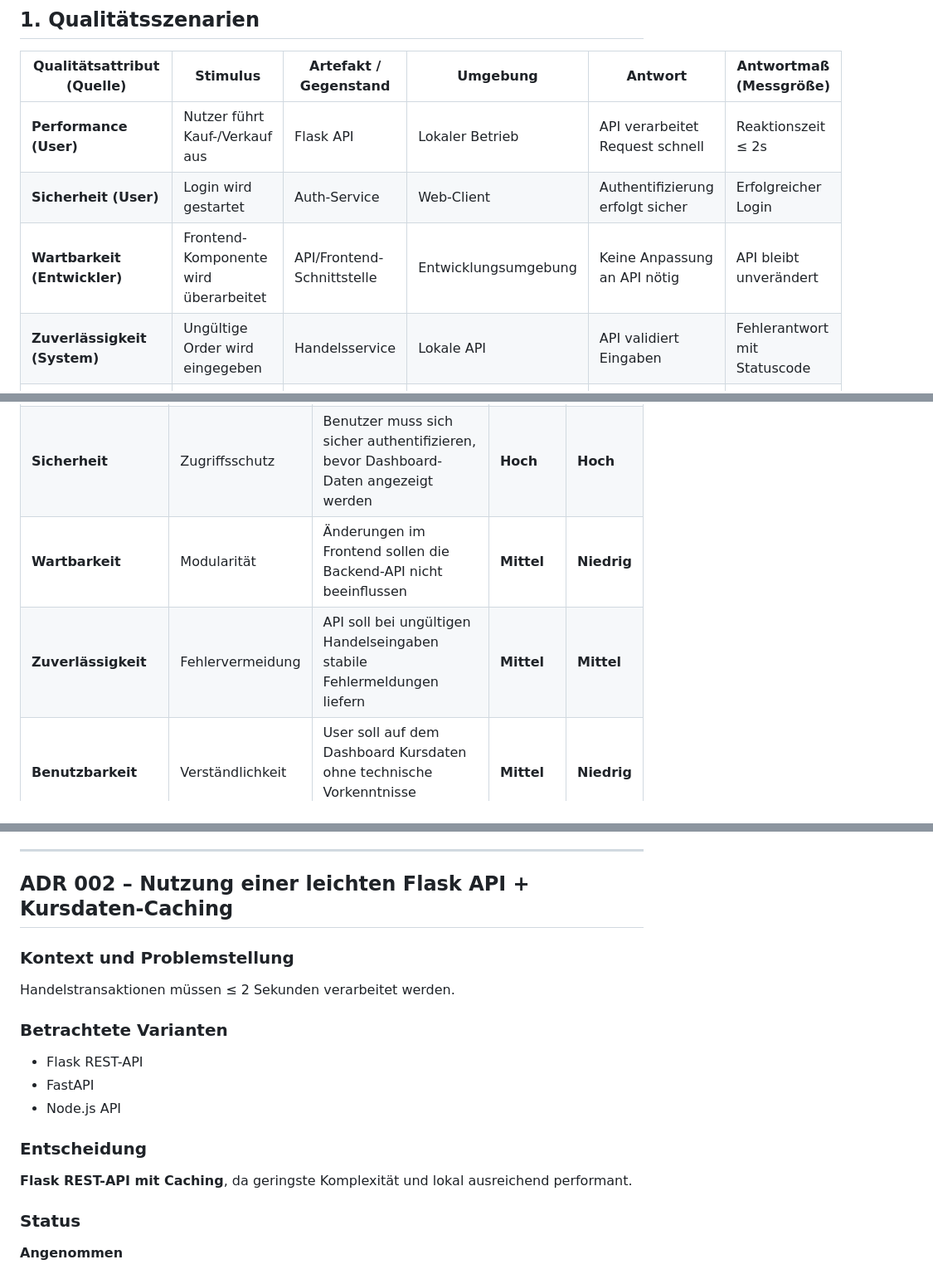
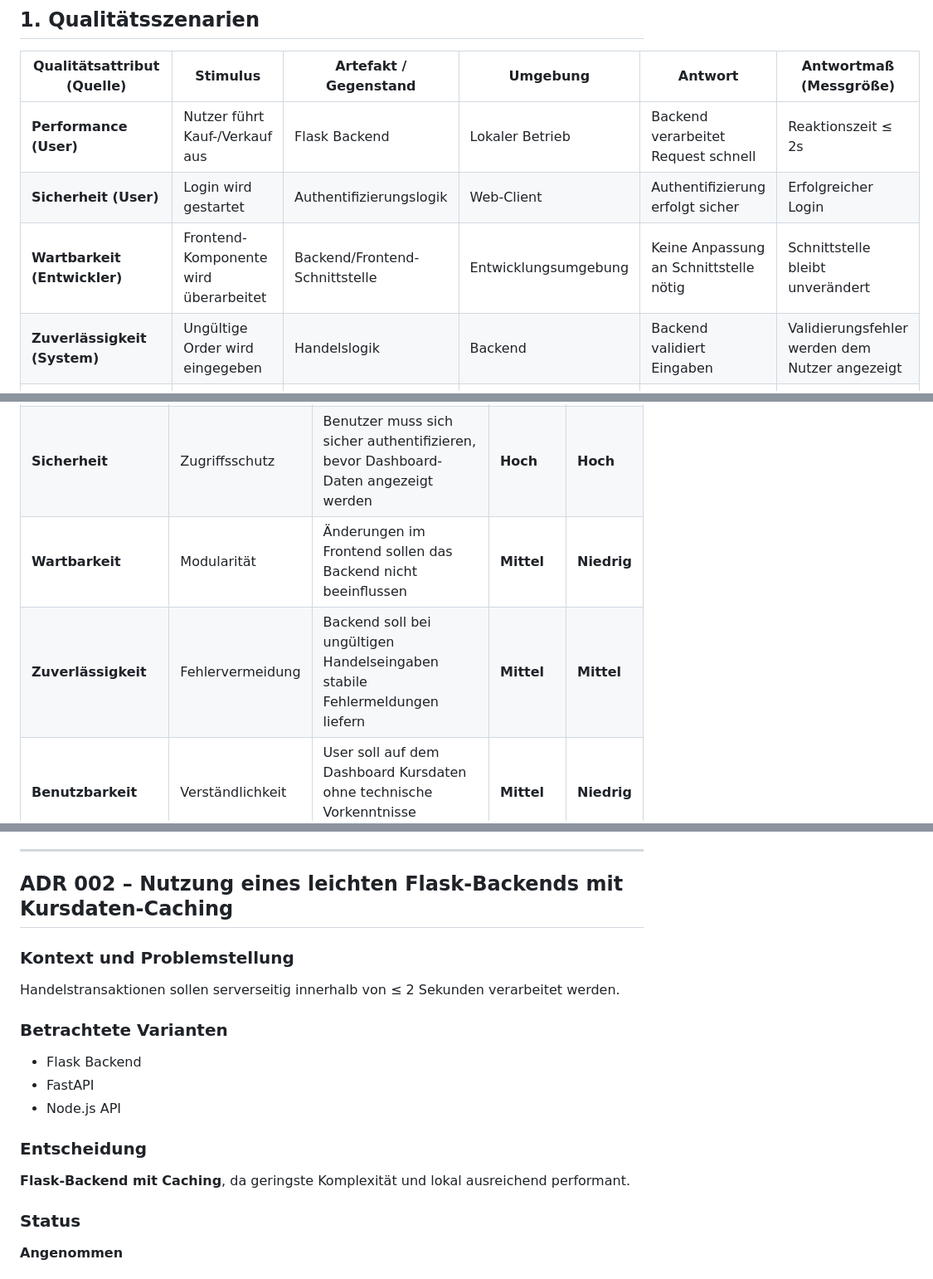
Before and after one commit to Lucas-Klein1/CryptoBroker, a Markdown page: docs/Architecture Significant Requirements (ASR).md, 3 parts joined by grey strips. Shown: that part at 83% size. Rendered like a GitHub page.

```diff
--- a/docs/Architecture Significant Requirements (ASR).md
+++ b/docs/Architecture Significant Requirements (ASR).md
@@ -11,10 +11,10 @@
 
 | **Qualitätsattribut (Quelle)** | **Stimulus** | **Artefakt / Gegenstand** | **Umgebung** | **Antwort** | **Antwortmaß (Messgröße)** |
 |-------------------------------|-------------|----------------------------|--------------|-------------|------------------------------|
-| **Performance (User)** | Nutzer führt Kauf-/Verkauf aus | Flask API | Lokaler Betrieb | API verarbeitet Request schnell | Reaktionszeit ≤ 2s |
-| **Sicherheit (User)** | Login wird gestartet | Auth-Service | Web-Client | Authentifizierung erfolgt sicher | Erfolgreicher Login |
-| **Wartbarkeit (Entwickler)** | Frontend-Komponente wird überarbeitet | API/Frontend-Schnittstelle | Entwicklungsumgebung | Keine Anpassung an API nötig | API bleibt unverändert |
-| **Zuverlässigkeit (System)** | Ungültige Order wird eingegeben | Handelsservice | Lokale API | API validiert Eingaben | Fehlerantwort mit Statuscode |
+| **Performance (User)** | Nutzer führt Kauf-/Verkauf aus | Flask Backend | Lokaler Betrieb | Backend verarbeitet Request schnell | Reaktionszeit ≤ 2s |
+| **Sicherheit (User)** | Login wird gestartet | Authentifizierungslogik | Web-Client | Authentifizierung erfolgt sicher | Erfolgreicher Login |
+| **Wartbarkeit (Entwickler)** | Frontend-Komponente wird überarbeitet | Backend/Frontend-Schnittstelle | Entwicklungsumgebung | Keine Anpassung an Schnittstelle nötig | Schnittstelle bleibt unverändert |
+| **Zuverlässigkeit (System)** | Ungültige Order wird eingegeben | Handelslogik | Backend | Backend validiert Eingaben | Validierungsfehler werden dem Nutzer angezeigt |
 | **Benutzbarkeit (User)** | User öffnet Dashboard | UI-Modul | Browser | Übersichtliche Darstellung | Nutzer versteht Daten sofort |
 | **Portabilität (Entwickler/User)** | Start auf neuer Maschine | Gesamtsystem | Localhost | System startet ohne Zusatzdienste | Start funktioniert direkt |
 
@@ -26,8 +26,8 @@
 |----------------------|------------------|------------------------|------------|------------|
 | **Performance** | Antwortzeit | System reagiert innerhalb von 2 Sekunden bei Handelstransaktionen | **Hoch** | **Mittel** |
 | **Sicherheit** | Zugriffsschutz | Benutzer muss sich sicher authentifizieren, bevor Dashboard-Daten angezeigt werden | **Hoch** | **Hoch** |
-| **Wartbarkeit** | Modularität | Änderungen im Frontend sollen die Backend-API nicht beeinflussen | **Mittel** | **Niedrig** |
-| **Zuverlässigkeit** | Fehlervermeidung | API soll bei ungültigen Handelseingaben stabile Fehlermeldungen liefern | **Mittel** | **Mittel** |
+| **Wartbarkeit** | Modularität | Änderungen im Frontend sollen das Backend nicht beeinflussen | **Mittel** | **Niedrig** |
+| **Zuverlässigkeit** | Fehlervermeidung | Backend soll bei ungültigen Handelseingaben stabile Fehlermeldungen liefern | **Mittel** | **Mittel** |
 | **Benutzbarkeit** | Verständlichkeit | User soll auf dem Dashboard Kursdaten ohne technische Vorkenntnisse verstehen | **Mittel** | **Niedrig** |
 | **Portabilität** | Laufbarkeit | Die Anwendung soll lokal ohne zusätzliche Services laufen | **Niedrig** | **Niedrig** |
 
@@ -90,18 +90,18 @@ Das System benötigt sichere Authentifizierung für Login und Dashboard-Daten.
 
 ---
 
-## **ADR 002 – Nutzung einer leichten Flask API + Kursdaten-Caching**
+## **ADR 002 – Nutzung eines leichten Flask-Backends mit Kursdaten-Caching**
 
 ### Kontext und Problemstellung
-Handelstransaktionen müssen ≤ 2 Sekunden verarbeitet werden.
+Handelstransaktionen sollen serverseitig innerhalb von ≤ 2 Sekunden verarbeitet werden.
 
 ### Betrachtete Varianten
-* Flask REST-API
+* Flask Backend
 * FastAPI
 * Node.js API
 
 ### Entscheidung
-**Flask REST-API mit Caching**, da geringste Komplexität und lokal ausreichend performant.
+**Flask-Backend mit Caching**, da geringste Komplexität und lokal ausreichend performant.
 
 ### Status
 **Angenommen**
```
Also changed, not shown: other parts of docs/Architecture Significant Requirements (ASR).md (+2 -2 lines).
